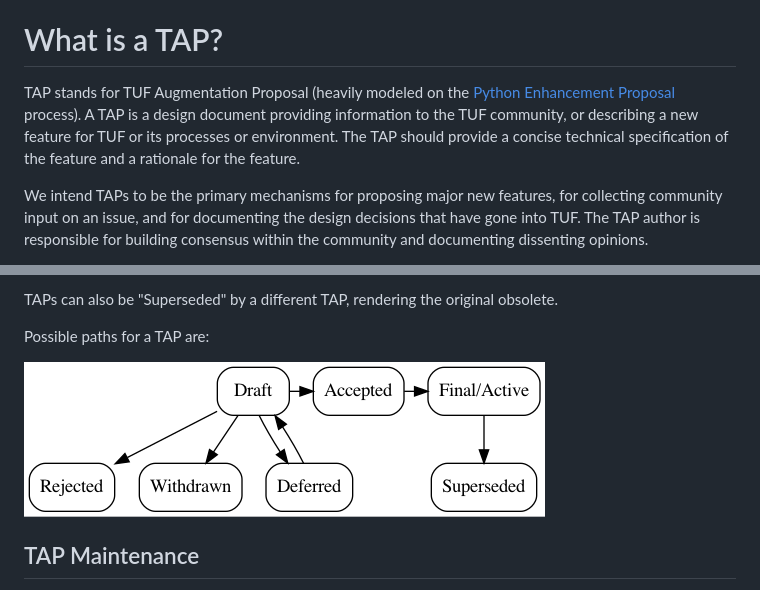
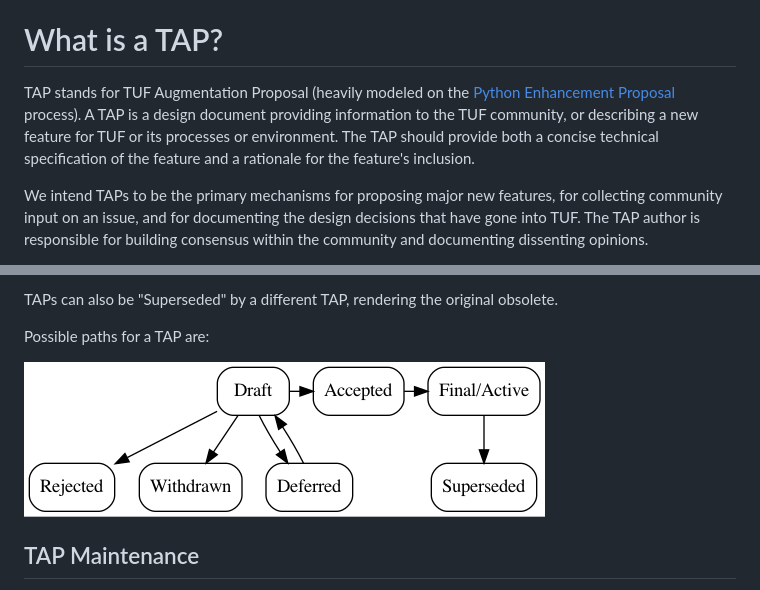
Before and after one commit to theupdateframework/taps, a Markdown page: tap1.md, 2 parts joined by grey strips. Rendered like a GitHub page.

Commit message:
TAP 1: minor clean ups
* Rename the flow diagram to match the auxiliary files requirements of
  this TAP
* Clarify the flow diagram by separating Active and Final

Signed-off-by: Joshua Lock <jlock@vmware.com>

```diff
--- a/tap1.md
+++ b/tap1.md
@@ -10,7 +10,7 @@
 
 # What is a TAP?
 
-TAP stands for TUF Augmentation Proposal (heavily modeled on the [Python Enhancement Proposal](https://www.python.org/dev/peps/pep-0001/) process).  A TAP is a design document providing information to the TUF community, or describing a new feature for TUF or its processes or environment.  The TAP should provide a concise technical specification of the feature and a rationale for the feature.
+TAP stands for TUF Augmentation Proposal (heavily modeled on the [Python Enhancement Proposal](https://www.python.org/dev/peps/pep-0001/) process).  A TAP is a design document providing information to the TUF community, or describing a new feature for TUF or its processes or environment.  The TAP should provide both a concise technical specification of the feature and a rationale for the feature's inclusion.
 
 We intend TAPs to be the primary mechanisms for proposing major new features, for collecting community input on an issue, and for documenting the design decisions that have gone into TUF.  The TAP author is responsible for building consensus within the community and documenting dissenting opinions.
 
@@ -84,7 +84,7 @@ TAPs can also be "Superseded" by a different TAP, rendering the original obsolet
 
 Possible paths for a TAP are:
 
-![Diagram of TAP status flow](tap1-flow.png)
+![Diagram of TAP status flow](tap1-1.png)
 
 ## TAP Maintenance
 
```
Also changed, not shown: tap1-1.png (renamed from tap1-flow.png), 2 other files.
